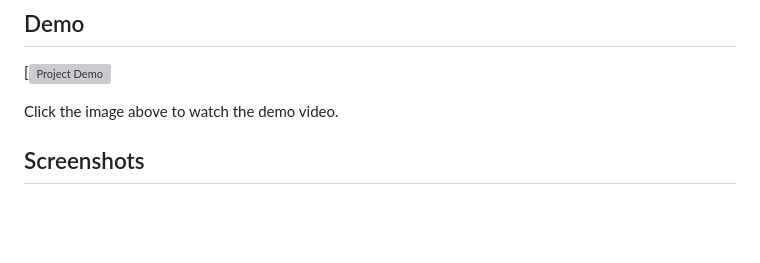
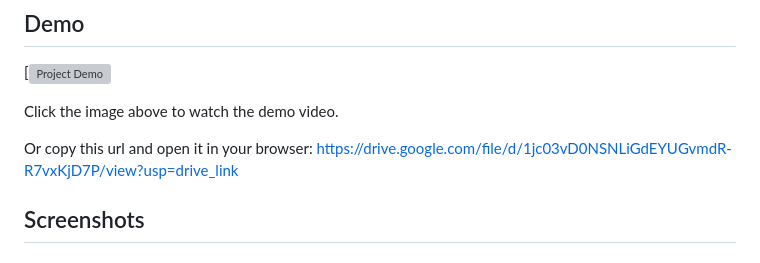
Before and after one commit to MohadeseSaffari/Flutter-Project, a Markdown page: README.md, the part around the change. Drawn GitHub-style; blank space fills up the shorter version; grey boxes are pictures that could not be loaded.

```diff
--- a/README.md
+++ b/README.md
@@ -93,6 +93,9 @@ This project is a comprehensive University Management System with a Command Line
 
 Click the image above to watch the demo video.
 
+Or copy this url and open it in your browser:
+https://drive.google.com/file/d/1jc03vD0NSNLiGdEYUGvmdR-R7vxKjD7P/view?usp=drive_link
+
 ## Screenshots
 
 ### Admin Panel
```
